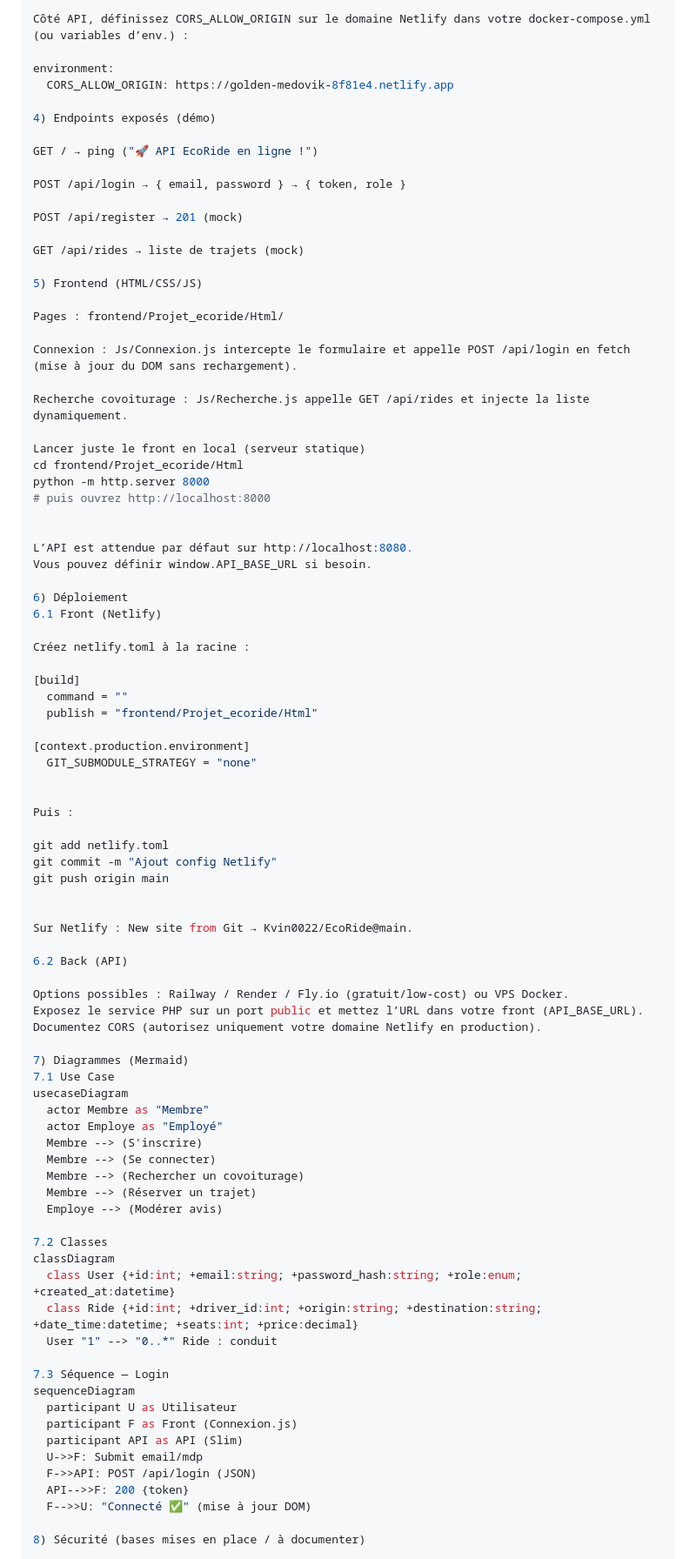
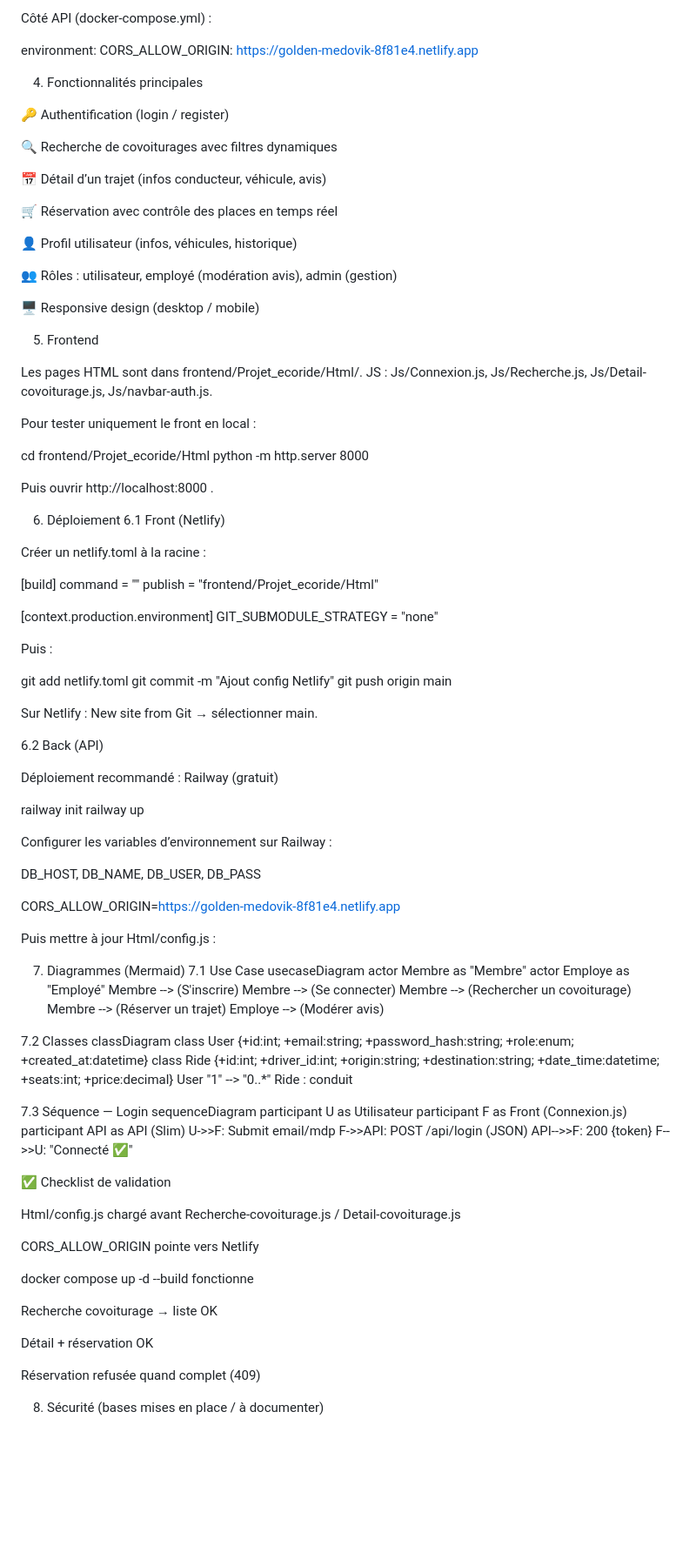
Before and after one commit to Kvin0022/EcoRide, a Markdown page: README.md, the part around one of its changes. Shown at 87% size. GitHub-like rendering; blank space fills up the shorter version.

```diff
--- a/README.md
+++ b/README.md
@@ -89,42 +99,46 @@ Le front lit `window.API_BASE_URL`. Fichier `Html/config.js` :
   );
 </script>
 
-Côté API, définissez CORS_ALLOW_ORIGIN sur le domaine Netlify dans votre docker-compose.yml (ou variables d’env.) :
+
+Côté API (docker-compose.yml) :
 
 environment:
   CORS_ALLOW_ORIGIN: https://golden-medovik-8f81e4.netlify.app
 
-4) Endpoints exposés (démo)
+4) Fonctionnalités principales
 
-GET / → ping ("🚀 API EcoRide en ligne !")
+🔑 Authentification (login / register)
 
-POST /api/login → { email, password } → { token, role }
+🔍 Recherche de covoiturages avec filtres dynamiques
 
-POST /api/register → 201 (mock)
+📅 Détail d’un trajet (infos conducteur, véhicule, avis)
 
-GET /api/rides → liste de trajets (mock)
+🛒 Réservation avec contrôle des places en temps réel
 
-5) Frontend (HTML/CSS/JS)
+👤 Profil utilisateur (infos, véhicules, historique)
 
-Pages : frontend/Projet_ecoride/Html/
+👥 Rôles : utilisateur, employé (modération avis), admin (gestion)
 
-Connexion : Js/Connexion.js intercepte le formulaire et appelle POST /api/login en fetch (mise à jour du DOM sans rechargement).
+🖥 Responsive design (desktop / mobile)
 
-Recherche covoiturage : Js/Recherche.js appelle GET /api/rides et injecte la liste dynamiquement.
+5) Frontend
 
-Lancer juste le front en local (serveur statique)
+Les pages HTML sont dans frontend/Projet_ecoride/Html/.
+JS : Js/Connexion.js, Js/Recherche.js, Js/Detail-covoiturage.js, Js/navbar-auth.js.
+
+Pour tester uniquement le front en local :
+
 cd frontend/Projet_ecoride/Html
 python -m http.server 8000
-# puis ouvrez http://localhost:8000
 
 
-L’API est attendue par défaut sur http://localhost:8080.
-Vous pouvez définir window.API_BASE_URL si besoin.
+Puis ouvrir http://localhost:8000
+.
 
 6) Déploiement
 6.1 Front (Netlify)
 
-Créez netlify.toml à la racine :
+Créer un netlify.toml à la racine :
 
 [build]
   command = ""
@@ -141,13 +155,27 @@ git commit -m "Ajout config Netlify"
 git push origin main
 
 
-Sur Netlify : New site from Git → Kvin0022/EcoRide@main.
+Sur Netlify : New site from Git → sélectionner main.
 
 6.2 Back (API)
 
-Options possibles : Railway / Render / Fly.io (gratuit/low-cost) ou VPS Docker.
-Exposez le service PHP sur un port public et mettez l’URL dans votre front (API_BASE_URL).
-Documentez CORS (autorisez uniquement votre domaine Netlify en production).
+Déploiement recommandé : Railway (gratuit)
+
+railway init
+railway up
+
+
+Configurer les variables d’environnement sur Railway :
+
+DB_HOST, DB_NAME, DB_USER, DB_PASS
+
+CORS_ALLOW_ORIGIN=https://golden-medovik-8f81e4.netlify.app
+
+Puis mettre à jour Html/config.js :
+
+<script>
+  window.API_BASE_URL = 'https://ecoride-api-production.up.railway.app';
+</script>
 
 7) Diagrammes (Mermaid)
 7.1 Use Case
@@ -174,7 +202,21 @@ sequenceDiagram
   U->>F: Submit email/mdp
   F->>API: POST /api/login (JSON)
   API-->>F: 200 {token}
-  F-->>U: "Connecté ✅" (mise à jour DOM)
+  F-->>U: "Connecté ✅"
+
+✅ Checklist de validation
+
+ Html/config.js chargé avant Recherche-covoiturage.js / Detail-covoiturage.js
+
+ CORS_ALLOW_ORIGIN pointe vers Netlify
+
+ docker compose up -d --build fonctionne
+
+ Recherche covoiturage → liste OK
+
+ Détail + réservation OK
+
+ Réservation refusée quand complet (409)
 
 8) Sécurité (bases mises en place / à documenter)
 
```
Also changed, not shown: other parts of README.md (+40 -30 lines).
